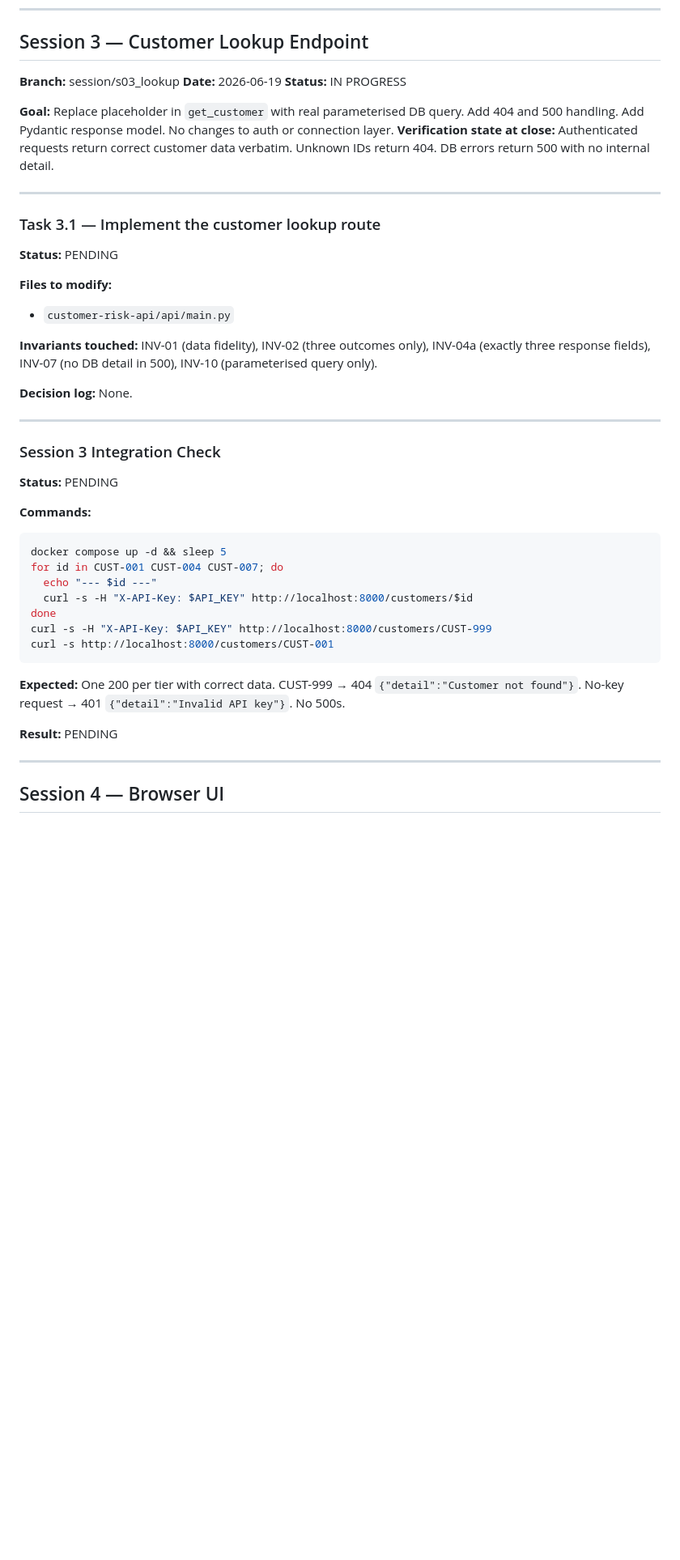
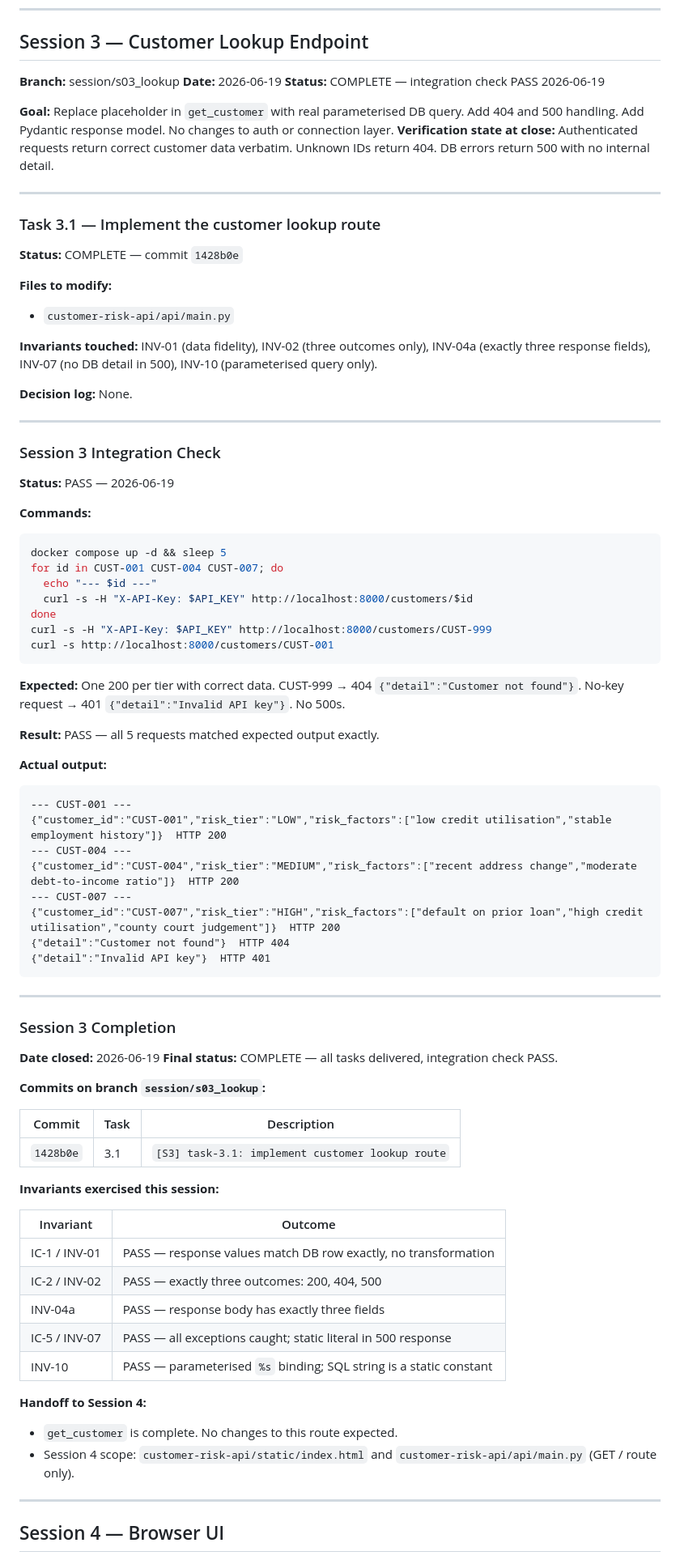
Before and after one commit to danush-dg/PBVI, a Markdown page: SESSION_LOG.md, the part around one of its changes. Shown at 81% size. Rendered like a GitHub page; blank space fills up the shorter version.

````diff
--- a/SESSION_LOG.md
+++ b/SESSION_LOG.md
@@ -199,7 +200,7 @@ curl -s -H "X-API-Key: wrong" http://localhost:8000/customers/CUST-001
 
 **Branch:** session/s03_lookup
 **Date:** 2026-06-19
-**Status:** IN PROGRESS
+**Status:** COMPLETE — integration check PASS 2026-06-19
 
 **Goal:** Replace placeholder in `get_customer` with real parameterised DB query. Add 404 and 500 handling. Add Pydantic response model. No changes to auth or connection layer.
 **Verification state at close:** Authenticated requests return correct customer data verbatim. Unknown IDs return 404. DB errors return 500 with no internal detail.
@@ -208,7 +209,7 @@ curl -s -H "X-API-Key: wrong" http://localhost:8000/customers/CUST-001
 
 ### Task 3.1 — Implement the customer lookup route
 
-**Status:** PENDING
+**Status:** COMPLETE — commit `1428b0e`
 
 **Files to modify:**
 - `customer-risk-api/api/main.py`
@@ -221,7 +222,7 @@ curl -s -H "X-API-Key: wrong" http://localhost:8000/customers/CUST-001
 
 ### Session 3 Integration Check
 
-**Status:** PENDING
+**Status:** PASS — 2026-06-19
 
 **Commands:**
 ```bash
@@ -236,7 +237,46 @@ curl -s http://localhost:8000/customers/CUST-001
 
 **Expected:** One 200 per tier with correct data. CUST-999 → 404 `{"detail":"Customer not found"}`. No-key request → 401 `{"detail":"Invalid API key"}`. No 500s.
 
-**Result:** PENDING
+**Result:** PASS — all 5 requests matched expected output exactly.
+
+**Actual output:**
+```
+--- CUST-001 ---
+{"customer_id":"CUST-001","risk_tier":"LOW","risk_factors":["low credit utilisation","stable employment history"]}  HTTP 200
+--- CUST-004 ---
+{"customer_id":"CUST-004","risk_tier":"MEDIUM","risk_factors":["recent address change","moderate debt-to-income ratio"]}  HTTP 200
+--- CUST-007 ---
+{"customer_id":"CUST-007","risk_tier":"HIGH","risk_factors":["default on prior loan","high credit utilisation","county court judgement"]}  HTTP 200
+{"detail":"Customer not found"}  HTTP 404
+{"detail":"Invalid API key"}  HTTP 401
+```
+
+---
+
+### Session 3 Completion
+
+**Date closed:** 2026-06-19
+**Final status:** COMPLETE — all tasks delivered, integration check PASS.
+
+**Commits on branch `session/s03_lookup`:**
+
+| Commit | Task | Description |
+|---|---|---|
+| `1428b0e` | 3.1 | `[S3] task-3.1: implement customer lookup route` |
+
+**Invariants exercised this session:**
+
+| Invariant | Outcome |
+|---|---|
+| IC-1 / INV-01 | PASS — response values match DB row exactly, no transformation |
+| IC-2 / INV-02 | PASS — exactly three outcomes: 200, 404, 500 |
+| INV-04a | PASS — response body has exactly three fields |
+| IC-5 / INV-07 | PASS — all exceptions caught; static literal in 500 response |
+| INV-10 | PASS — parameterised `%s` binding; SQL string is a static constant |
+
+**Handoff to Session 4:**
+- `get_customer` is complete. No changes to this route expected.
+- Session 4 scope: `customer-risk-api/static/index.html` and `customer-risk-api/api/main.py` (GET / route only).
 
 ---
 
````
Also changed, not shown: other parts of SESSION_LOG.md (+1 -0 lines), VERIFICATION_RECORD.md (+48 -16 lines).
